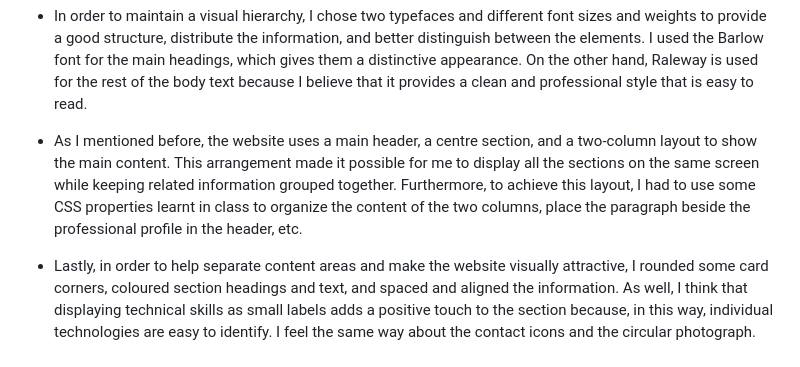
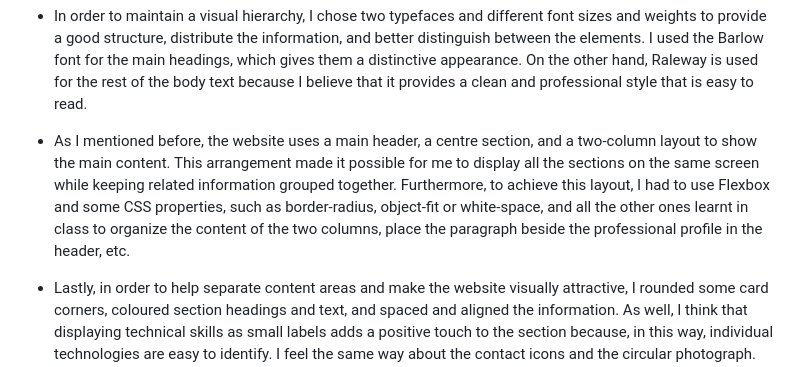
Before and after one commit to u6103252-dotcom/Hypermedia-project, a Markdown page: README.md, the part around the change. GitHub-like rendering.

Commit message:
Last modifications. Clarify CSS properties used in website layout
Updated the README to specify CSS properties used for layout.

```diff
--- a/README.md
+++ b/README.md
@@ -42,7 +42,7 @@
 
 - In order to maintain a visual hierarchy, I chose two typefaces and different font sizes and weights to provide a good structure, distribute the information, and better distinguish between the elements. I used the Barlow font for the main headings, which gives them a distinctive appearance. On the other hand, Raleway is used for the rest of the body text because I believe that it provides a clean and professional style that is easy to read.
 
-- As I mentioned before, the website uses a main header, a centre section, and a two-column layout to show the main content. This arrangement made it possible for me to display all the sections on the same screen while keeping related information grouped together. Furthermore, to achieve this layout, I had to use some CSS properties learnt in class to organize the content of the two columns, place the paragraph beside the professional profile in the header, etc.
+- As I mentioned before, the website uses a main header, a centre section, and a two-column layout to show the main content. This arrangement made it possible for me to display all the sections on the same screen while keeping related information grouped together. Furthermore, to achieve this layout, I had to use Flexbox and some CSS properties, such as border-radius, object-fit or white-space, and all the other ones learnt in class to organize the content of the two columns, place the paragraph beside the professional profile in the header, etc.
 
 - Lastly, in order to help separate content areas and make the website visually attractive, I rounded some card corners, coloured section headings and text, and spaced and aligned the information. As well, I think that displaying technical skills as small labels adds a positive touch to the section because, in this way, individual technologies are easy to identify. I feel the same way about the contact icons and the circular photograph. They give character to the website and make it more comfortable to read.
 
```
